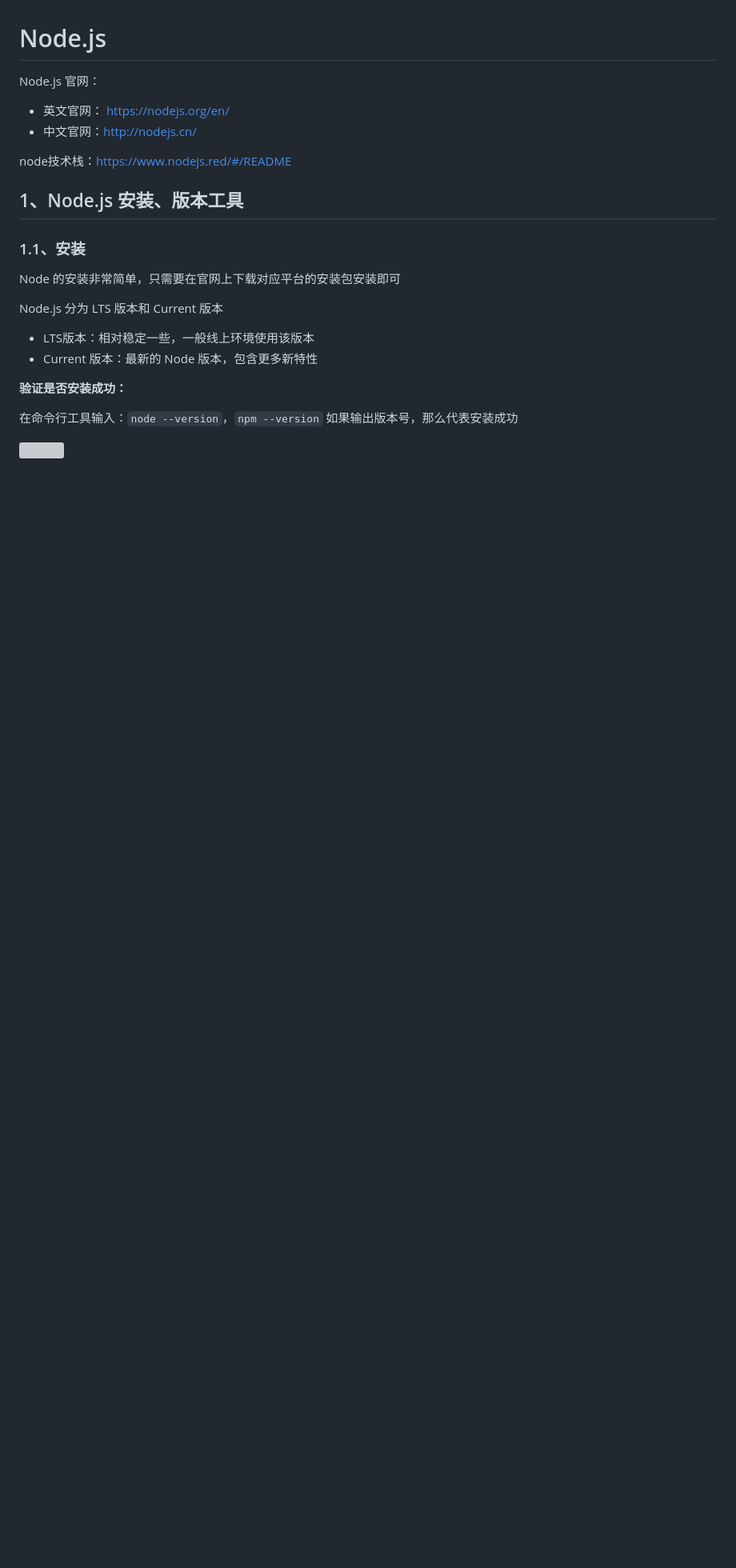
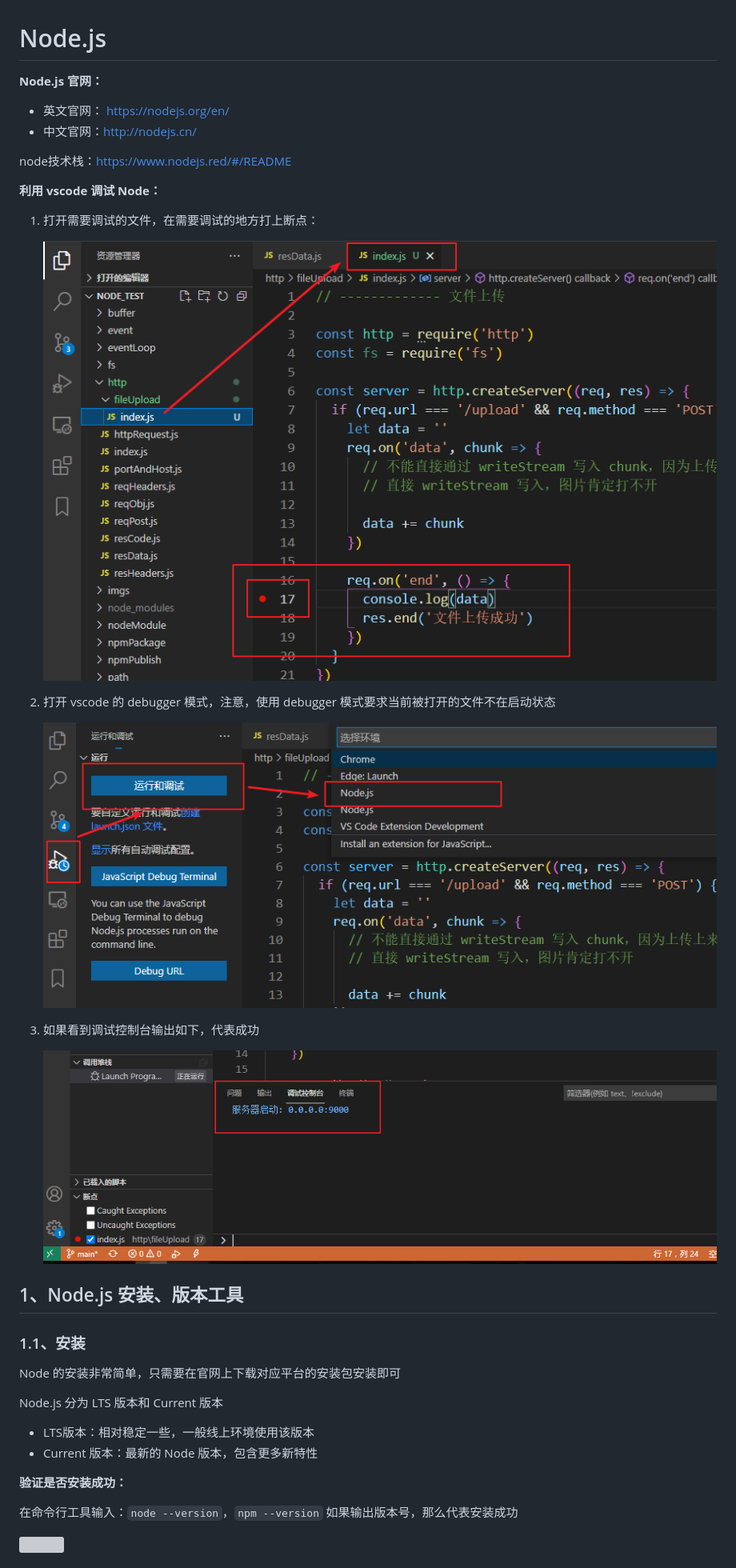
Before and after one commit to gweid/node_test, a Markdown page: README.md, the part around the change printed below. Shown: that part at 80% size. Rendered like a GitHub page; pictures changed too: imgs/img46.png (added), imgs/img47.png (added), imgs/img48.png (added); blank space fills up the shorter version; grey boxes are pictures that could not be loaded.

```diff
--- a/README.md
+++ b/README.md
@@ -1,11 +1,27 @@
 # Node.js
 
-Node.js 官网：
+**Node.js 官网：**
 
 -  英文官网： https://nodejs.org/en/
 - 中文官网：http://nodejs.cn/
 
 node技术栈：https://www.nodejs.red/#/README
+
+
+
+**利用 vscode 调试 Node：**
+
+1. 打开需要调试的文件，在需要调试的地方打上断点：
+
+   ![](/imgs/img46.png)
+
+2. 打开 vscode 的 debugger 模式，注意，使用 debugger 模式要求当前被打开的文件不在启动状态
+
+   ![](/imgs/img47.png)
+
+3. 如果看到调试控制台输出如下，代表成功
+
+   ![](/imgs/img48.png)
 
 
 
```
Also changed, not shown: other parts of README.md (+4 -0 lines), baiyuekui.png (added), 1 other file.
